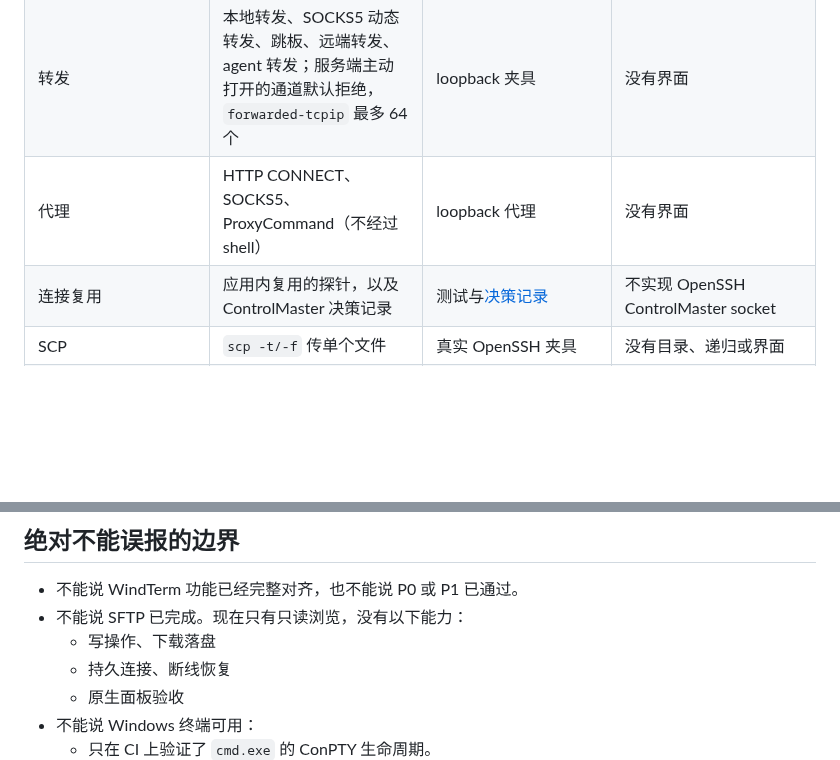
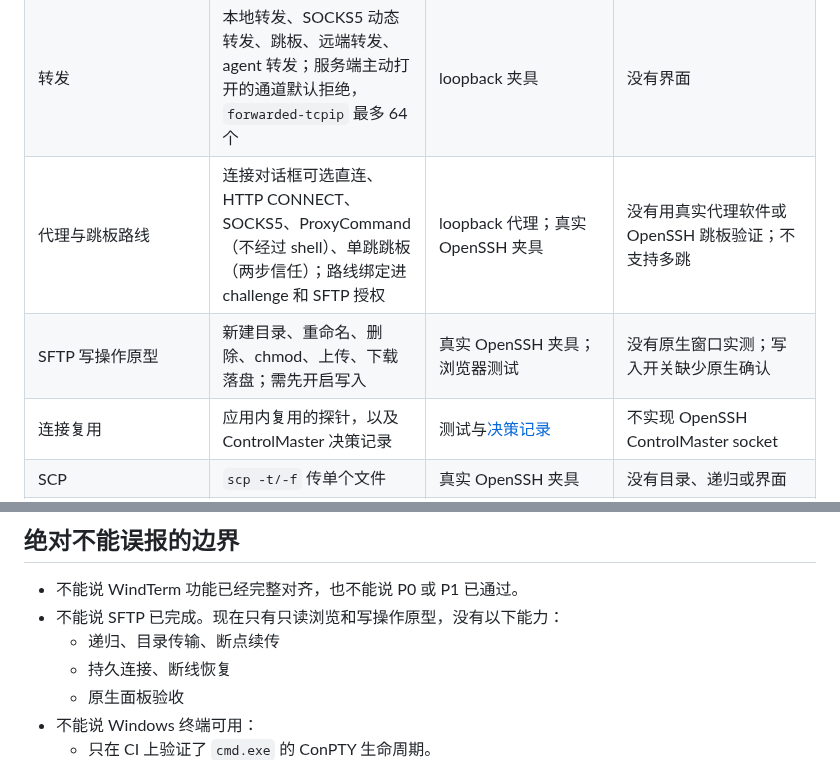
Before and after one commit to mofyer/new-windterm, a Markdown page: docs/HANDOFF.zh-CN.md, 2 parts joined by grey strips. Rendered like a GitHub page; blank space fills up the shorter version.

Commit message:
docs: record ssh routes and sftp write operations [skip ci]
Co-Authored-By: Claude Opus 5.5 <noreply@anthropic.com>

```diff
--- a/docs/HANDOFF.zh-CN.md
+++ b/docs/HANDOFF.zh-CN.md
@@ -51,7 +51,8 @@
 | keyboard-interactive 实时提示 | 连接时逐轮弹窗作答；`ssh_auth_respond` 绑定窗口、操作和轮次；适用于终端标签页和 SFTP 面板 | loopback 夹具；浏览器测试 | 没有真实 PAM/OpenSSH 验证，没有原生手工测试 |
 | 交互 SSH | Rust `ssh_open` 连接真实 OpenSSH shell | `tests/fixtures/ssh-terminal/rust-client.test.mjs` | 没有长期会话和断线恢复 |
 | 转发 | 本地转发、SOCKS5 动态转发、跳板、远端转发、agent 转发；服务端主动打开的通道默认拒绝，`forwarded-tcpip` 最多 64 个 | loopback 夹具 | 没有界面 |
-| 代理 | HTTP CONNECT、SOCKS5、ProxyCommand（不经过 shell） | loopback 代理 | 没有界面 |
+| 代理与跳板路线 | 连接对话框可选直连、HTTP CONNECT、SOCKS5、ProxyCommand（不经过 shell）、单跳跳板（两步信任）；路线绑定进 challenge 和 SFTP 授权 | loopback 代理；真实 OpenSSH 夹具 | 没有用真实代理软件或 OpenSSH 跳板验证；不支持多跳 |
+| SFTP 写操作原型 | 新建目录、重命名、删除、chmod、上传、下载落盘；需先开启写入 | 真实 OpenSSH 夹具；浏览器测试 | 没有原生窗口实测；写入开关缺少原生确认 |
 | 连接复用 | 应用内复用的探针，以及 ControlMaster 决策记录 | 测试与[决策记录](p0/CONTROLMASTER_ADR.zh-CN.md) | 不实现 OpenSSH ControlMaster socket |
 | SCP | `scp -t/-f` 传单个文件 | 真实 OpenSSH 夹具 | 没有目录、递归或界面 |
 | Telnet / Raw TCP | 编解码器，以及桌面终端标签页（五个 `net_*` 命令） | loopback 服务器；浏览器测试 | 没有真实 telnetd 或网络设备 |
@@ -71,8 +72,8 @@ X11 转发与 GSSAPI 只有[决策记录](p0/X11_GSSAPI_ADR.zh-CN.md)，没有
 ## 绝对不能误报的边界
 
 - 不能说 WindTerm 功能已经完整对齐，也不能说 P0 或 P1 已通过。
-- 不能说 SFTP 已完成。现在只有只读浏览，没有以下能力：
-  - 写操作、下载落盘
+- 不能说 SFTP 已完成。现在只有只读浏览和写操作原型，没有以下能力：
+  - 递归、目录传输、断点续传
   - 持久连接、断线恢复
   - 原生面板验收
 - 不能说 Windows 终端可用：
```
Also changed, not shown: CLAUDE.md (+3 -3 lines), docs/p0/RESULTS.zh-CN.md (+69 -0 lines).
